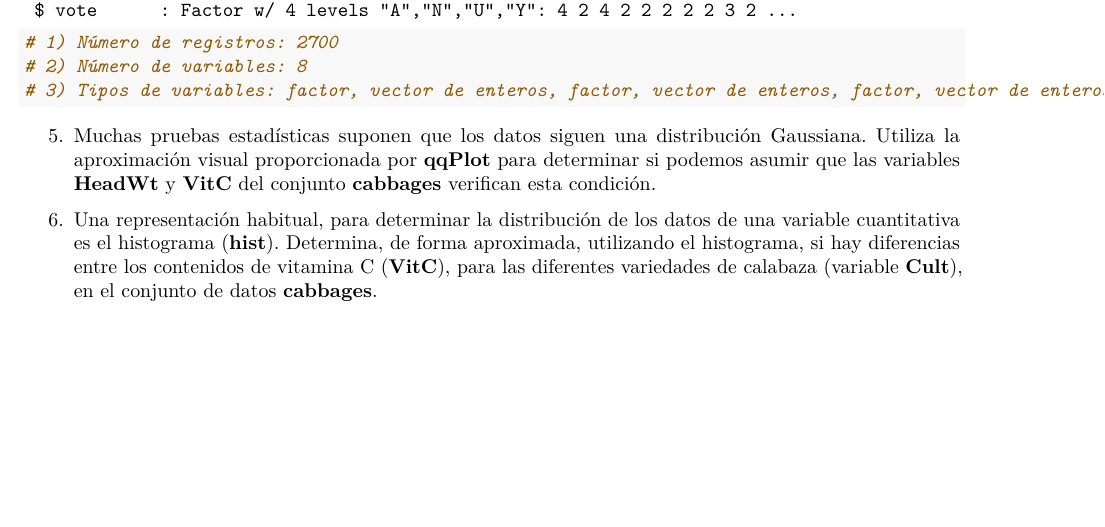
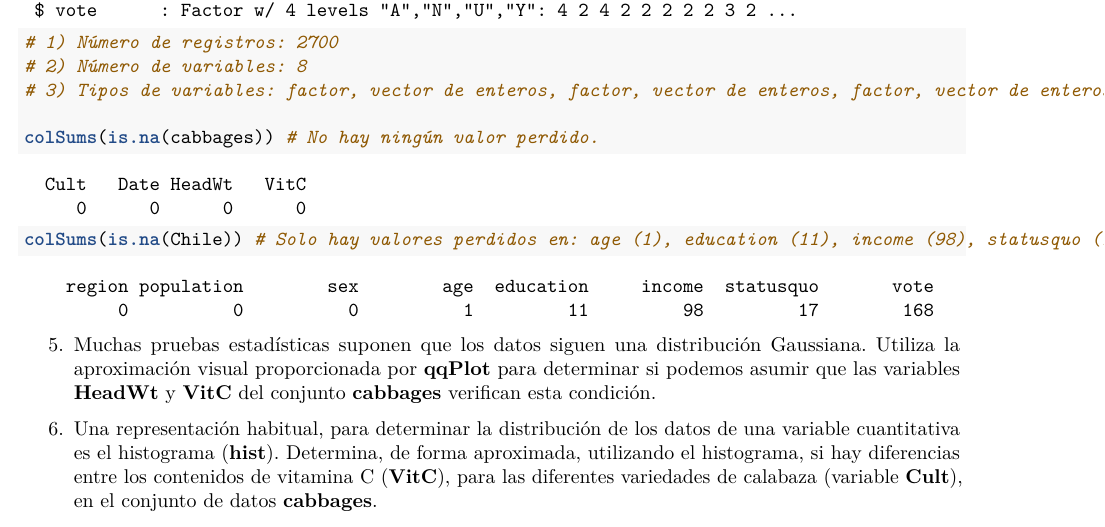
Before and after one commit to Ruben-Sales/SolucionesTema1, an R Markdown document (BoletinTema1ALUMNO.Rmd): part of page 7 of 8, cut so that both start at the same text, the shorter picture padded with empty space. Rendered offline with R 4.5, knitr and Pandoc, then LaTeX, with nearby package versions.

Commit message:
Entrega 14
.Rmd con los apartados b) y c) resueltos (no he hecho un commit solo para el c) por haberlo hecho a la vez que hacía los anteriores).

```diff
--- a/BoletinTema1ALUMNO.Rmd
+++ b/BoletinTema1ALUMNO.Rmd
@@ -200,7 +200,9 @@ str(Chile)
 # 2) Número de variables: 8
 # 3) Tipos de variables: factor, vector de enteros, factor, vector de enteros, factor, vector de enteros, vector de reales, factor.
 
+colSums(is.na(cabbages)) # No hay ningún valor perdido.
 
+colSums(is.na(Chile)) # Solo hay valores perdidos en: age (1), education (11), income (98), statusquo (17), vote (168).
 
 
 
```
